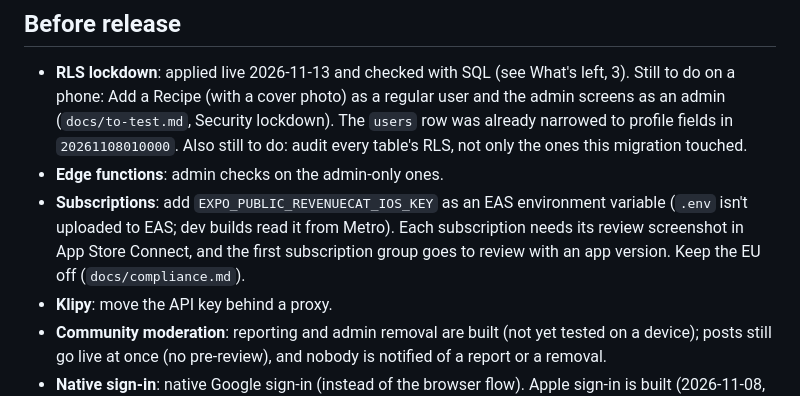
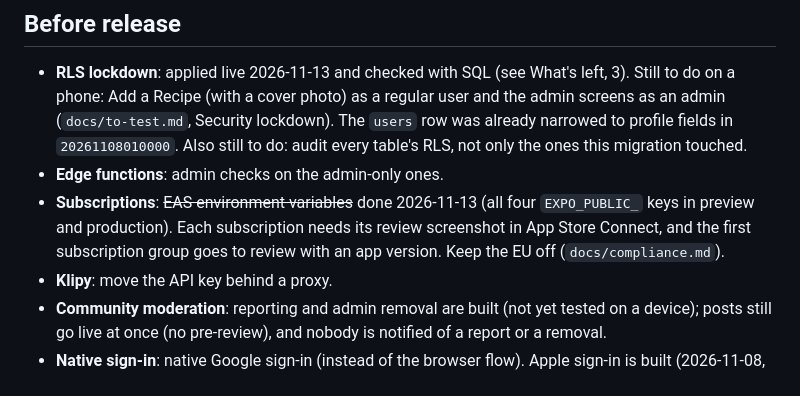
Before and after one commit to ppascual77/ano-ulam-app, a Markdown page: docs/integration-status.md, the part around one of its changes. Drawn GitHub-style.

Commit message:
docs: app keys added to EAS environments
Co-Authored-By: Claude Opus 5.5 <noreply@anthropic.com>

```diff
--- a/docs/integration-status.md
+++ b/docs/integration-status.md
@@ -146,7 +146,7 @@ Nothing right now (every edge function is deployed as of 2026-11-12).
 
 - **RLS lockdown**: applied live 2026-11-13 and checked with SQL (see What's left, 3). Still to do on a phone: Add a Recipe (with a cover photo) as a regular user and the admin screens as an admin (`docs/to-test.md`, Security lockdown). The `users` row was already narrowed to profile fields in `20261108010000`. Also still to do: audit every table's RLS, not only the ones this migration touched.
 - **Edge functions**: admin checks on the admin-only ones.
-- **Subscriptions**: add `EXPO_PUBLIC_REVENUECAT_IOS_KEY` as an EAS environment variable (`.env` isn't uploaded to EAS; dev builds read it from Metro). Each subscription needs its review screenshot in App Store Connect, and the first subscription group goes to review with an app version. Keep the EU off (`docs/compliance.md`).
+- **Subscriptions**: ~~EAS environment variables~~ done 2026-11-13 (all four `EXPO_PUBLIC_` keys in preview and production). Each subscription needs its review screenshot in App Store Connect, and the first subscription group goes to review with an app version. Keep the EU off (`docs/compliance.md`).
 - **Klipy**: move the API key behind a proxy.
 - **Community moderation**: reporting and admin removal are built (not yet tested on a device); posts still go live at once (no pre-review), and nobody is notified of a report or a removal.
 - **Native sign-in**: native Google sign-in (instead of the browser flow). Apple sign-in is built (2026-11-08, native sheet + `signInWithIdToken`, Supabase Apple provider on with client ID `com.anoulam.app`); App Review requires it alongside Google, so test it on a device before submitting.
```
Also changed, not shown: other parts of docs/integration-status.md (+1 -1 lines).
